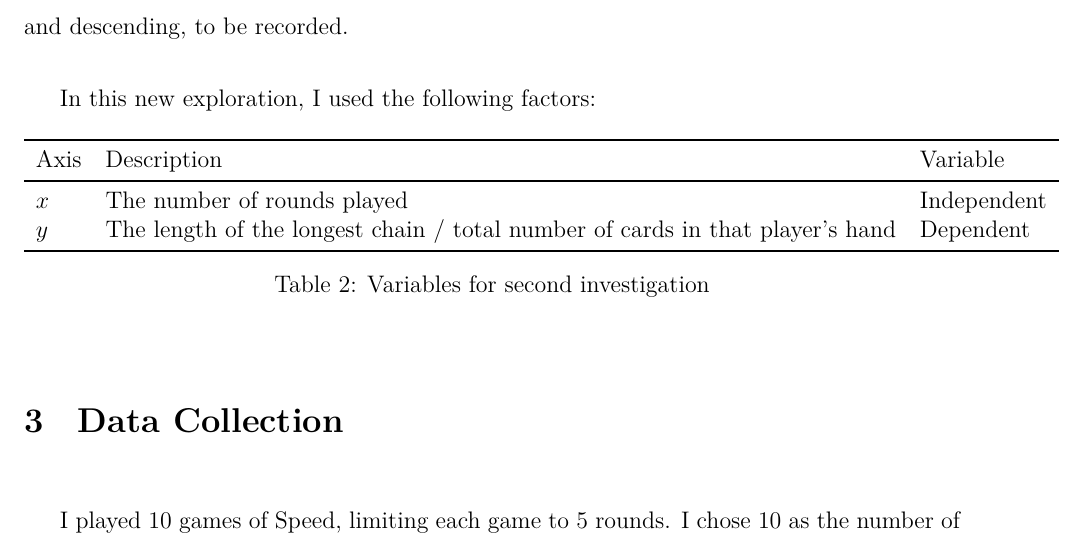
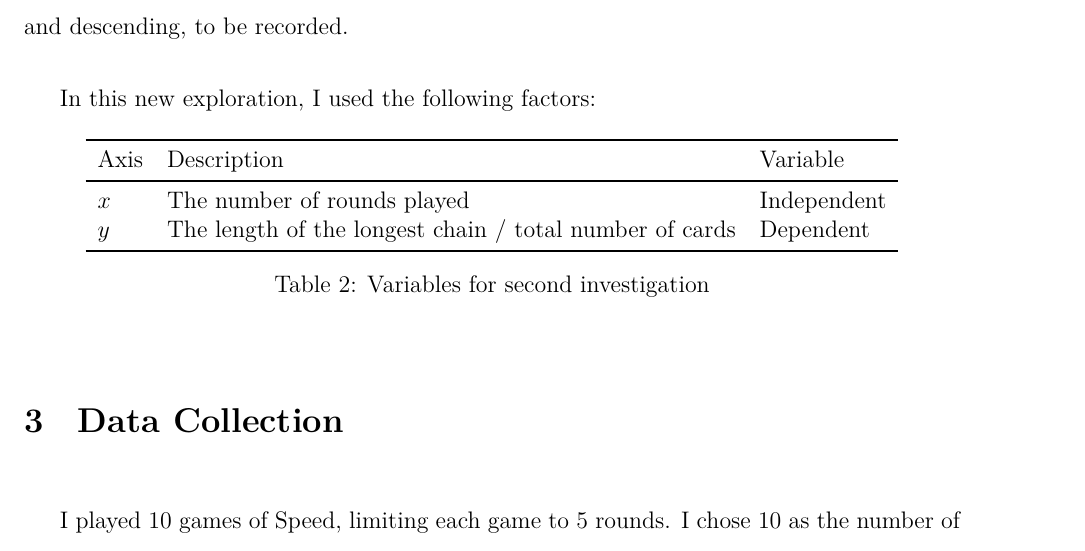
Before and after one commit to loladunton/lola_math_ia, a LaTeX document (ia_main.tex, which reads modelling.tex): part of page 10 of 21, cut so that both start at the same text. Compiled offline with XeLaTeX.

Commit message:
Auto-commit: changes detected at 2026-11-23 21:56:27

```diff
--- a/modelling.tex
+++ b/modelling.tex
@@ -47,7 +47,7 @@ In this new exploration, I used the following factors:
 Axis & Description & Variable \\
 \midrule
 $x$ & The number of rounds played & Independent \\
-$y$ & The length of the longest chain / total number of cards in that player's hand & Dependent \\
+$y$ & The length of the longest chain / total number of cards & Dependent \\
 \bottomrule
 \end{tabular}
 \caption{Variables for second investigation}
```
